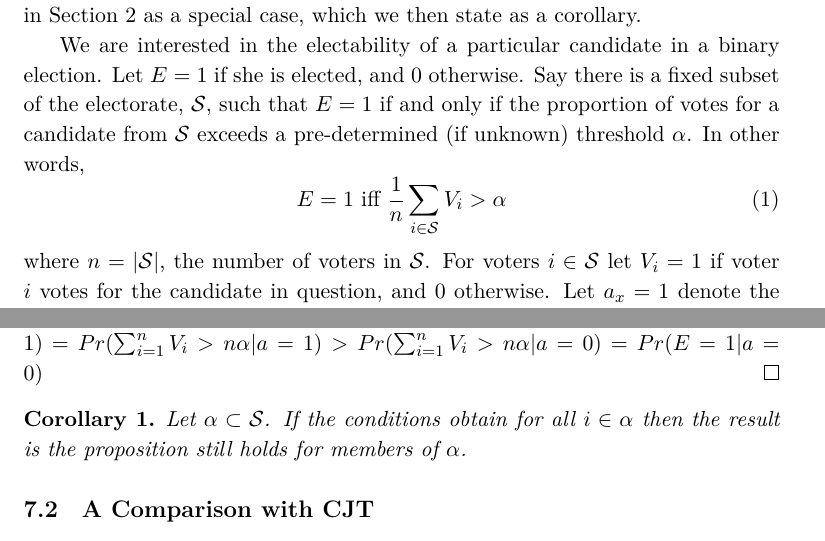
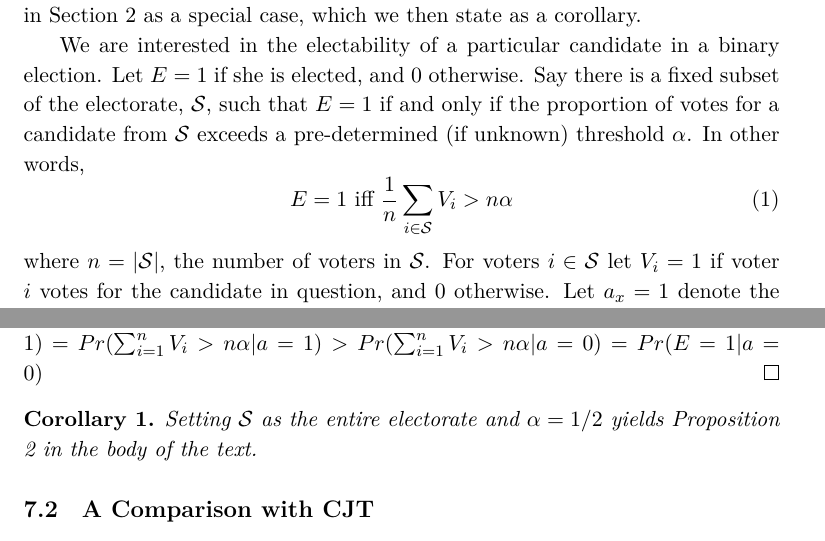
Before and after one commit to adamSales/testingEpDem, a LaTeX paper (PlausMajRule clean.tex): two parts of pages 15 and 16 of 26, joined at a grey line, cut so that both start at the same text. Compiled offline with XeLaTeX.

Commit message:
rev. 1 comment (10)
did you change the corollary in the last draft?

```diff
--- a/PlausMajRule clean.tex
+++ b/PlausMajRule clean.tex
@@ -394,7 +394,7 @@ we will prove a more general conjecture which admits the proposition in Section
 We are interested in the electability of a particular candidate in a binary election. Let $E=1$ if she is elected, and 0 otherwise.
 Say there is a fixed subset of the electorate, $\mathcal{S}$, such that $E=1$ if and only if the proportion of votes for a candidate from $\mathcal{S}$ exceeds a pre-determined (if unknown) threshold $\alpha$. In other words,
 \begin{equation}
-E =1 \text{ iff } \frac{1}{n} \sum_{i\in \mathcal{S}} V_i>\alpha
+E =1 \text{ iff } \frac{1}{n} \sum_{i\in \mathcal{S}} V_i>n\alpha
 \end{equation}
 where $n=|\mathcal{S}|$, the number of voters in $\mathcal{S}$.
 For voters $i\in \mathcal{S}$ let $V_i=1$ if voter $i$ votes for the candidate in question, and 0 otherwise.
@@ -447,7 +447,8 @@ Therefore, $Pr(E=1|a=1)=Pr(\sum_{i=1}^n V_i >n\alpha|a=1)>Pr(\sum_{i=1}^n V_i>n\
 \end{proof}
 
 \begin{cor}
-Let $\alpha \subset \mathcal{S}$. If the conditions obtain for all $i\in\alpha$ then the result is the proposition still holds for members of $\alpha$.
+Setting $\mathcal{S}$ as the entire electorate and $\alpha=1/2$
+yields Proposition 2 in the body of the text.
 \end{cor}
 
 \subsection{A Comparison with CJT}\label{sec:cjt-compare}
```
Also changed, not shown: PlausMajRule clean.pdf, 1 other file.
